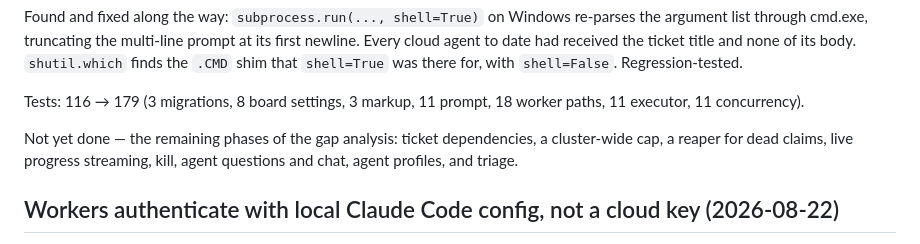
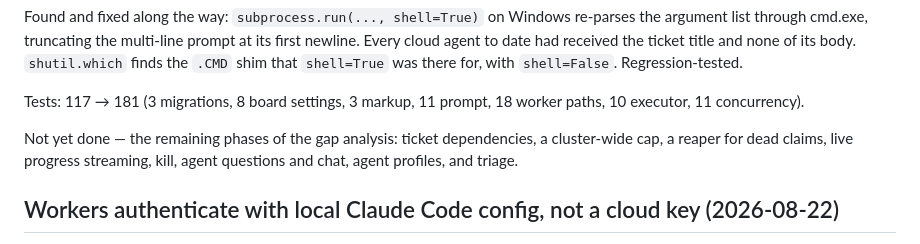
Before and after one commit to RyanO-K/kanban-cloud, a Markdown page: STATUS.md, the part around the change. Drawn GitHub-style.

Commit message:
docs: correct the phase 1 test counts after the merge
Co-Authored-By: Claude Opus 5 (1M context) <noreply@anthropic.com>
Claude-Session: https://claude.ai/code/session_01SGViXErseG6LZEp1eaKT6a

```diff
--- a/STATUS.md
+++ b/STATUS.md
@@ -41,12 +41,13 @@ at its first newline. Every cloud agent to date had received the ticket title
 and none of its body. `shutil.which` finds the `.CMD` shim that `shell=True`
 was there for, with `shell=False`. Regression-tested.
 
-Tests: 116 → 179 (3 migrations, 8 board settings, 3 markup, 11 prompt,
-18 worker paths, 11 executor, 11 concurrency).
+Tests: 117 → 181 (3 migrations, 8 board settings, 3 markup, 11 prompt,
+18 worker paths, 10 executor, 11 concurrency).
 
 Not yet done — the remaining phases of the gap analysis: ticket dependencies,
 a cluster-wide cap, a reaper for dead claims, live progress streaming, kill,
 agent questions and chat, agent profiles, and triage.
+
 ## Workers authenticate with local Claude Code config, not a cloud key (2026-08-22)
 
 The cluster no longer stores or forwards a Claude API key. `ClaudeExecutor`
```
